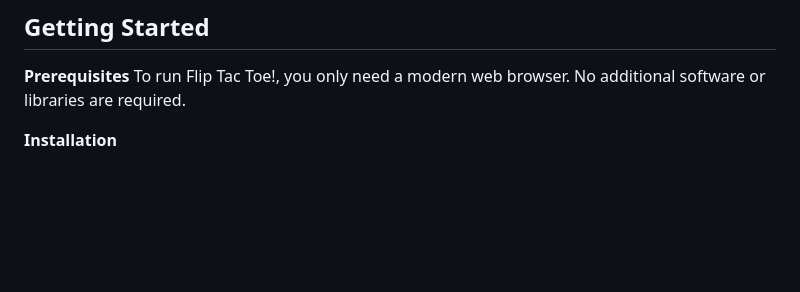
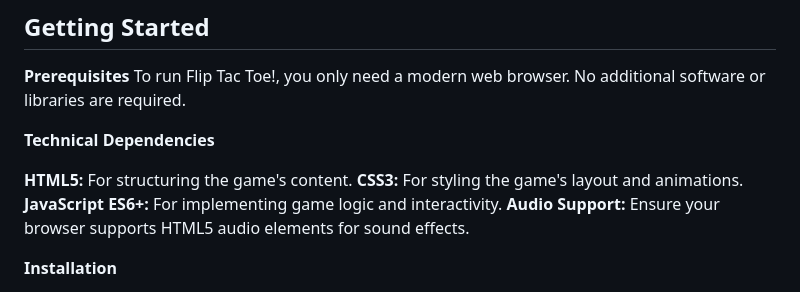
Before and after one commit to jinuue/FLIPTACTOE, a Markdown page: README.md, the part around the change. GitHub-like rendering; blank space fills up the shorter version.

```diff
--- a/README.md
+++ b/README.md
@@ -19,6 +19,13 @@
 
 **Prerequisites**
 To run Flip Tac Toe!, you only need a modern web browser. No additional software or libraries are required.
+
+**Technical Dependencies**
+
+**HTML5:** For structuring the game's content.
+**CSS3:** For styling the game's layout and animations.
+**JavaScript ES6+:** For implementing game logic and interactivity.
+**Audio Support:** Ensure your browser supports HTML5 audio elements for sound effects.
 
 **Installation**
 1. Clone the repository to your computer:
```
